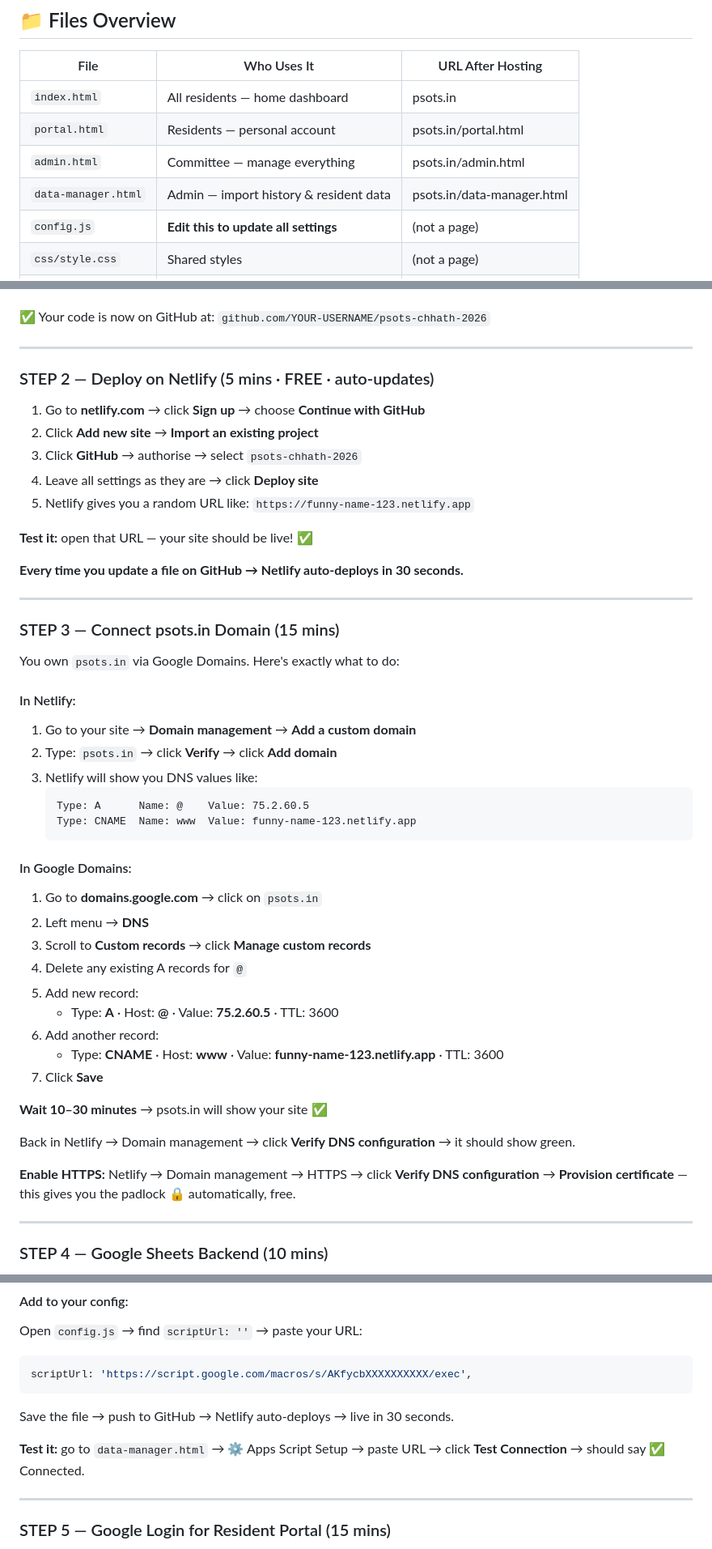
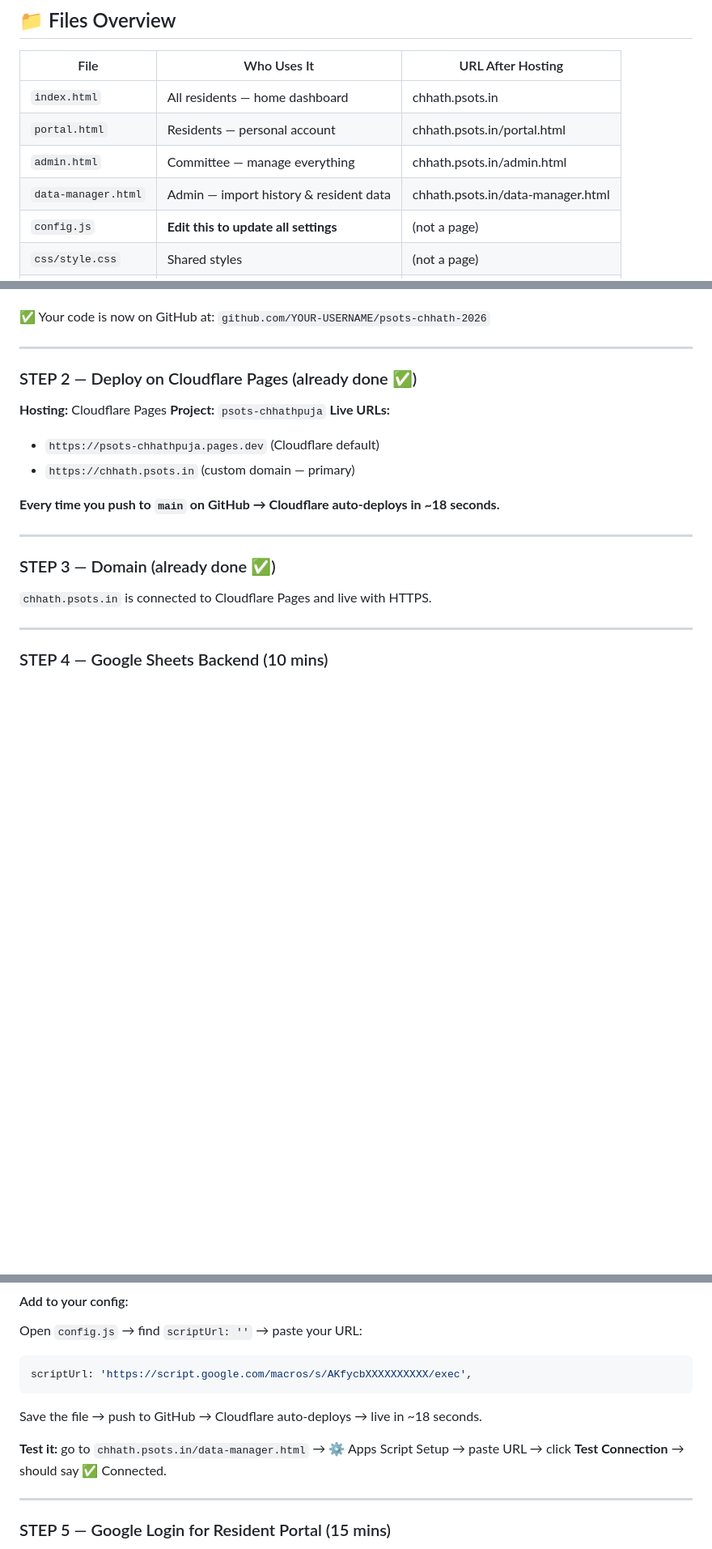
Before and after one commit to pushkalkishorepersonal/PSOTS-ChhathPuja, a Markdown page: README.md, 3 parts joined by grey strips. Shown at 81% size. Rendered like a GitHub page; blank space fills up the shorter version.

Commit message:
docs: update README to reflect Cloudflare Pages hosting
Replace Netlify references with Cloudflare Pages. Update all URLs
to use chhath.psots.in and psots-chhathpuja.pages.dev.

https://claude.ai/code/session_0183ZWPjtpXfv6t8rseq8Srb

````diff
--- a/README.md
+++ b/README.md
@@ -10,10 +10,10 @@
 
 | File | Who Uses It | URL After Hosting |
 |---|---|---|
-| `index.html` | All residents — home dashboard | psots.in |
-| `portal.html` | Residents — personal account | psots.in/portal.html |
-| `admin.html` | Committee — manage everything | psots.in/admin.html |
-| `data-manager.html` | Admin — import history & resident data | psots.in/data-manager.html |
+| `index.html` | All residents — home dashboard | chhath.psots.in |
+| `portal.html` | Residents — personal account | chhath.psots.in/portal.html |
+| `admin.html` | Committee — manage everything | chhath.psots.in/admin.html |
+| `data-manager.html` | Admin — import history & resident data | chhath.psots.in/data-manager.html |
 | `config.js` | **Edit this to update all settings** | (not a page) |
 | `css/style.css` | Shared styles | (not a page) |
 | `pages/` | Individual section pages | psots.in/pages/... |
@@ -49,49 +49,21 @@
 
 ---
 
-### STEP 2 — Deploy on Netlify (5 mins · FREE · auto-updates)
+### STEP 2 — Deploy on Cloudflare Pages (already done ✅)
 
-1. Go to **netlify.com** → click **Sign up** → choose **Continue with GitHub**
-2. Click **Add new site** → **Import an existing project**
-3. Click **GitHub** → authorise → select `psots-chhath-2026`
-4. Leave all settings as they are → click **Deploy site**
-5. Netlify gives you a random URL like: `https://funny-name-123.netlify.app`
+**Hosting:** Cloudflare Pages
+**Project:** `psots-chhathpuja`
+**Live URLs:**
+- `https://psots-chhathpuja.pages.dev` (Cloudflare default)
+- `https://chhath.psots.in` (custom domain — primary)
 
-**Test it:** open that URL — your site should be live! ✅
-
-**Every time you update a file on GitHub → Netlify auto-deploys in 30 seconds.**
+**Every time you push to `main` on GitHub → Cloudflare auto-deploys in ~18 seconds.**
 
 ---
 
-### STEP 3 — Connect psots.in Domain (15 mins)
+### STEP 3 — Domain (already done ✅)
 
-You own `psots.in` via Google Domains. Here's exactly what to do:
-
-#### In Netlify:
-1. Go to your site → **Domain management** → **Add a custom domain**
-2. Type: `psots.in` → click **Verify** → click **Add domain**
-3. Netlify will show you DNS values like:
-   ```
-   Type: A      Name: @    Value: 75.2.60.5
-   Type: CNAME  Name: www  Value: funny-name-123.netlify.app
-   ```
-
-#### In Google Domains:
-1. Go to **domains.google.com** → click on `psots.in`
-2. Left menu → **DNS**
-3. Scroll to **Custom records** → click **Manage custom records**
-4. Delete any existing A records for `@`
-5. Add new record:
-   - Type: **A** · Host: **@** · Value: **75.2.60.5** · TTL: 3600
-6. Add another record:
-   - Type: **CNAME** · Host: **www** · Value: **funny-name-123.netlify.app** · TTL: 3600
-7. Click **Save**
-
-**Wait 10–30 minutes** → psots.in will show your site ✅
-
-Back in Netlify → Domain management → click **Verify DNS configuration** → it should show green.
-
-**Enable HTTPS:** Netlify → Domain management → HTTPS → click **Verify DNS configuration** → **Provision certificate** — this gives you the padlock 🔒 automatically, free.
+`chhath.psots.in` is connected to Cloudflare Pages and live with HTTPS.
 
 ---
 
@@ -135,9 +107,9 @@ Open `config.js` → find `scriptUrl: ''` → paste your URL:
 ```js
 scriptUrl: 'https://script.google.com/macros/s/AKfycbXXXXXXXXXX/exec',
 ```
-Save the file → push to GitHub → Netlify auto-deploys → live in 30 seconds.
+Save the file → push to GitHub → Cloudflare auto-deploys → live in ~18 seconds.
 
-**Test it:** go to `data-manager.html` → ⚙️ Apps Script Setup → paste URL → click **Test Connection** → should say ✅ Connected.
+**Test it:** go to `chhath.psots.in/data-manager.html` → ⚙️ Apps Script Setup → paste URL → click **Test Connection** → should say ✅ Connected.
 
 ---
 
````
Also changed, not shown: other parts of README.md (+3 -3 lines).
